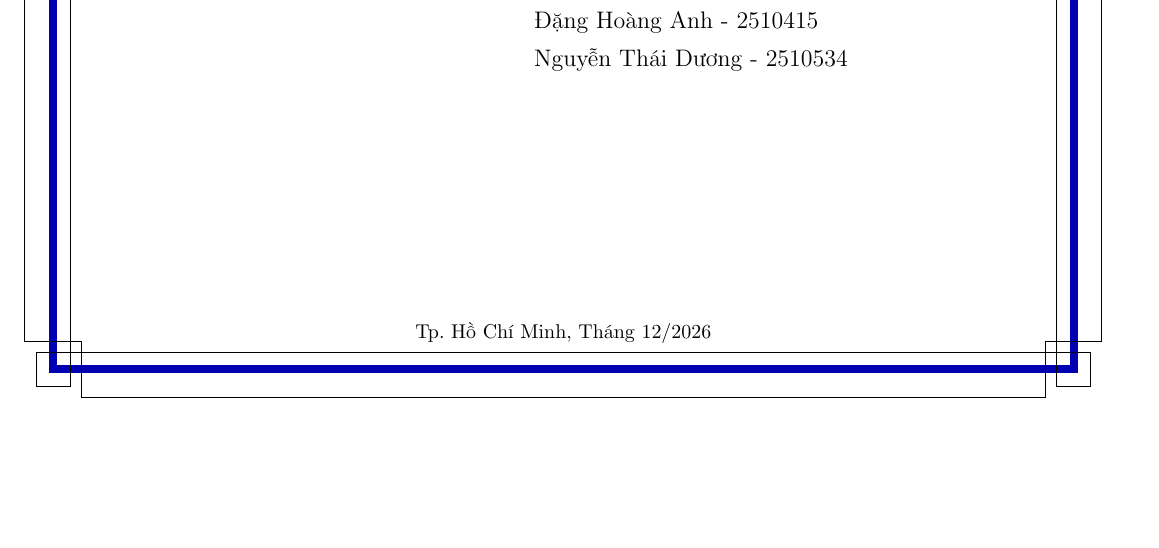
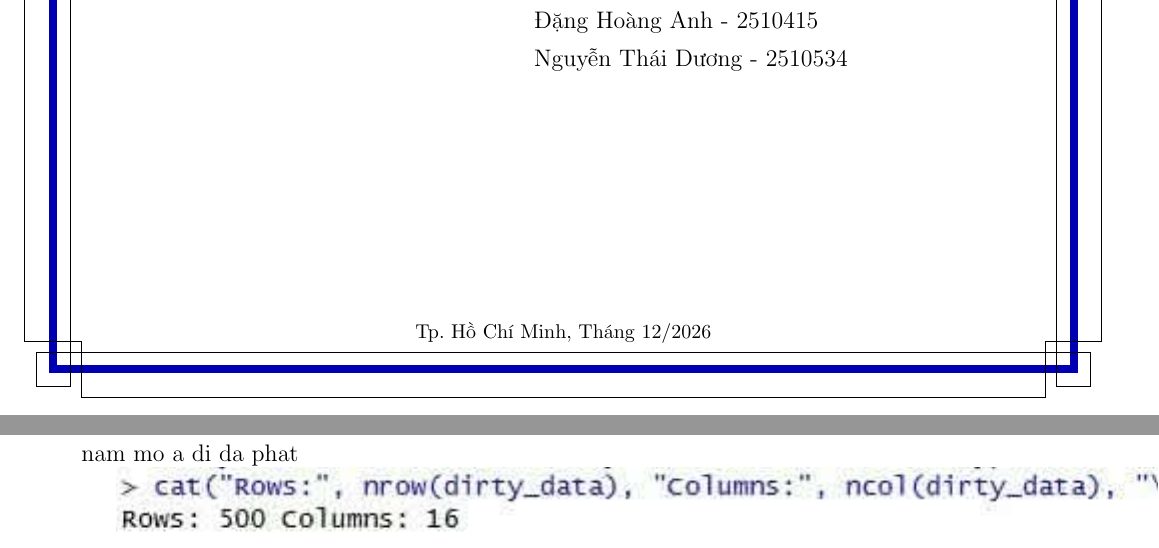
Before and after one commit to anhnguyenms2510421-design/BTL-XSTK, a LaTeX document (main.tex, which reads Chapter/Chapter_3.tex): part of page 1 of 8 before the commit and two parts of pages 1 and 4 of 8 after it, the two joined at a grey line, cut so that both start at the same text, the shorter picture padded with empty space. Compiled offline with pdfLaTeX.

Commit message:
Update chapter 3

```diff
--- a/Chapter/Chapter_3.tex
+++ b/Chapter/Chapter_3.tex
@@ -1 +1,4 @@
 \section{Tiền xử lý dữ liệu}
+nam mo a di da phat
+
+\includegraphics{Image/Chapter_3/hinh_1.jpg}
```
Also changed, not shown: Image/Chapter_3/hinh_1.jpg (added).
